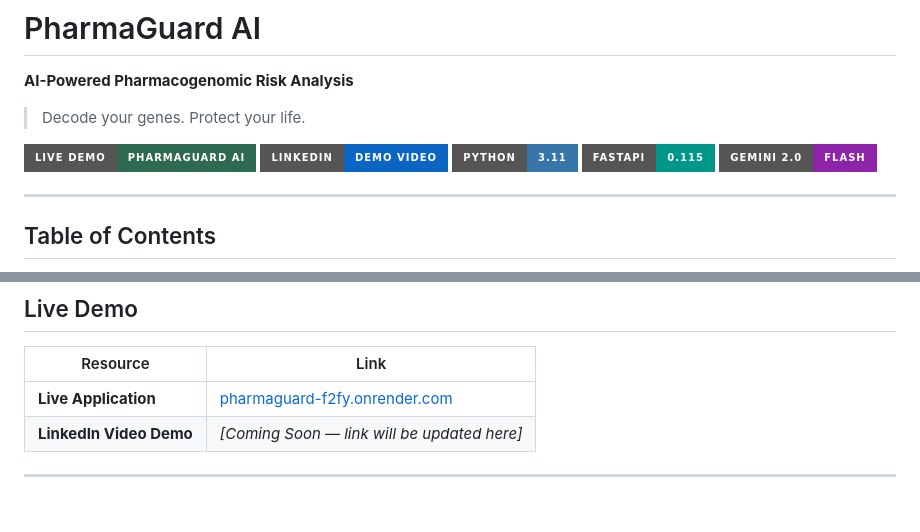
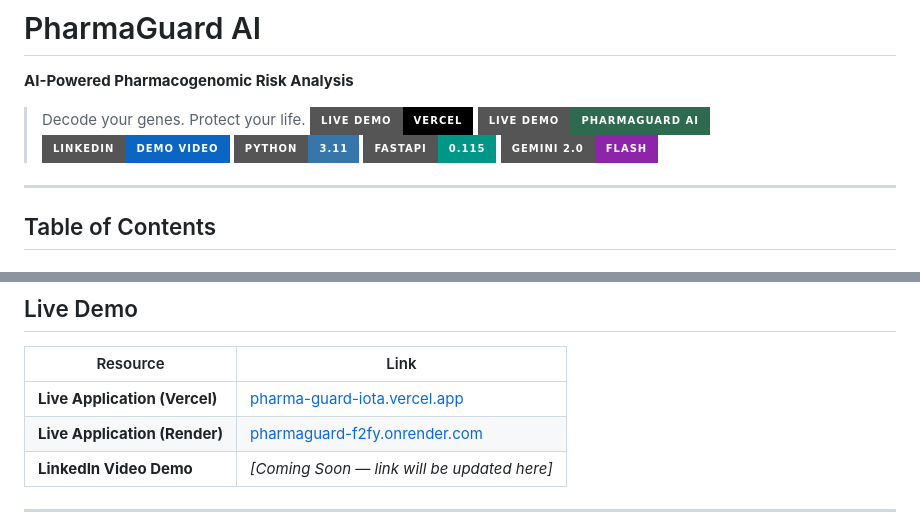
Before and after one commit to Veebeeo/PharmaGuard, a Markdown page: README.md, 2 parts joined by grey strips. GitHub-like rendering; badges without logos.

Commit message:
Update live demo links in README.md

```diff
--- a/README.md
+++ b/README.md
@@ -3,8 +3,8 @@
 **AI-Powered Pharmacogenomic Risk Analysis**
 
 > Decode your genes. Protect your life.
-
-[![Live Demo](https://img.shields.io/badge/Live_Demo-PharmaGuard_AI-2d6a4f?style=for-the-badge)](https://pharmaguard-f2fy.onrender.com)
+[![Live Demo (Vercel)](https://img.shields.io/badge/Live_Demo-Vercel-000000?style=for-the-badge&logo=vercel&logoColor=white)](https://pharma-guard-iota.vercel.app/)
+[![Live Demo(Render)](https://img.shields.io/badge/Live_Demo-PharmaGuard_AI-2d6a4f?style=for-the-badge)](https://pharmaguard-f2fy.onrender.com)
 [![LinkedIn Video](https://img.shields.io/badge/LinkedIn-Demo_Video-0A66C2?style=for-the-badge)](YOUR_LINKEDIN_VIDEO_URL_HERE)
 [![Python](https://img.shields.io/badge/Python-3.11-3776AB?style=for-the-badge&logo=python&logoColor=white)](https://python.org)
 [![FastAPI](https://img.shields.io/badge/FastAPI-0.115-009688?style=for-the-badge&logo=fastapi&logoColor=white)](https://fastapi.tiangolo.com)
@@ -52,7 +52,8 @@ Adverse drug reactions (ADRs) kill **over 100,000 Americans annually**. Many of
 
 | Resource | Link |
 |----------|------|
-| **Live Application** | [pharmaguard-f2fy.onrender.com](https://pharmaguard-f2fy.onrender.com) |
+| **Live Application (Vercel)** | [pharma-guard-iota.vercel.app](https://pharma-guard-iota.vercel.app/) |
+| **Live Application (Render)** | [pharmaguard-f2fy.onrender.com](https://pharmaguard-f2fy.onrender.com) |
 | **LinkedIn Video Demo** | *[Coming Soon — link will be updated here]* |
 
 ---
```
